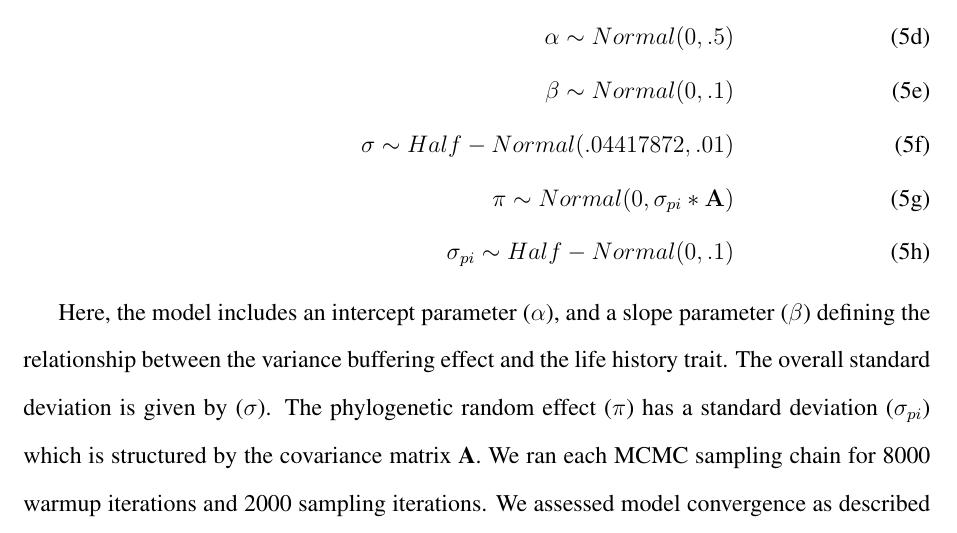
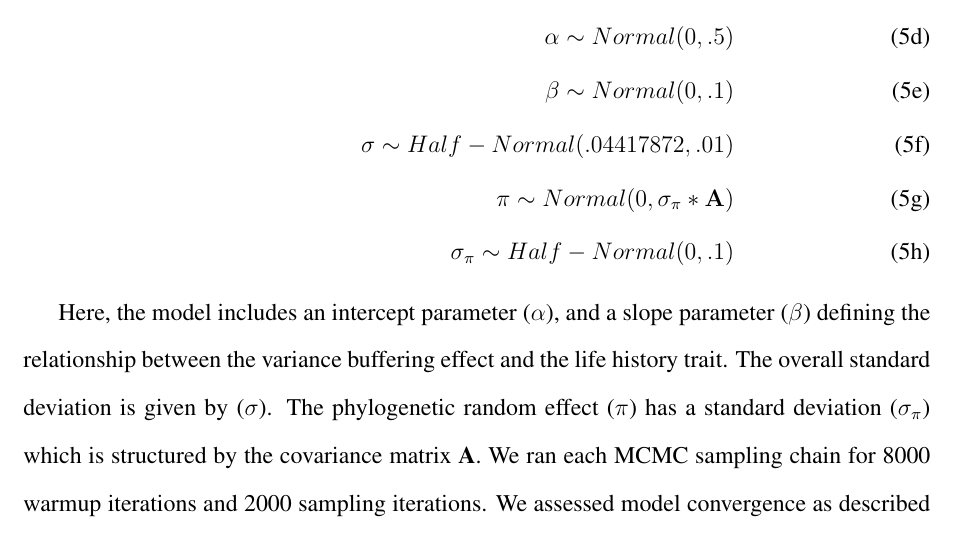
Before and after one commit to texmiller/LTREB-data-package, a LaTeX document (Manuscript/endo_stoch_demo_MS_Science.tex): part of page 24 of 50, cut so that both start at the same text. Compiled offline with pdfLaTeX.

Commit message:
making a seed production plots and some updates to manuscript equations

```diff
--- a/Manuscript/endo_stoch_demo_MS_Science.tex
+++ b/Manuscript/endo_stoch_demo_MS_Science.tex
@@ -432,14 +432,14 @@ Thus the model for the variance buffering effect $B$ was given by:
 		\alpha \sim Normal(0,.5)\\
 		\beta \sim Normal(0,.1)\\
 		\sigma \sim Half-Normal(.04417872,.01)\\
-		\pi \sim Normal(0,\sigma_{pi}*\mathbf{A})\\
-		\sigma_{pi} \sim Half-Normal(0,.1)
+		\pi \sim Normal(0,\sigma_{\pi}*\mathbf{A})\\
+		\sigma_{\pi} \sim Half-Normal(0,.1)
 	\end{align}
 \end{subequations}
 
 Here, the model includes an intercept parameter ($\alpha$), and a slope parameter ($\beta$) defining the relationship between the variance buffering effect and the life history trait.
 The overall standard deviation is given by ($\sigma$).
-The phylogenetic random effect ($\pi$) has a standard deviation ($\sigma_{pi}$) which is structured by the covariance matrix \textbf{A}.
+The phylogenetic random effect ($\pi$) has a standard deviation ($\sigma_{\pi}$) which is structured by the covariance matrix \textbf{A}.
 We ran each MCMC sampling chain for 8000 warmup iterations and 2000 sampling iterations.
 We assessed model convergence as described for the vital rate models.
 
```
Also changed, not shown: 1 other file.
